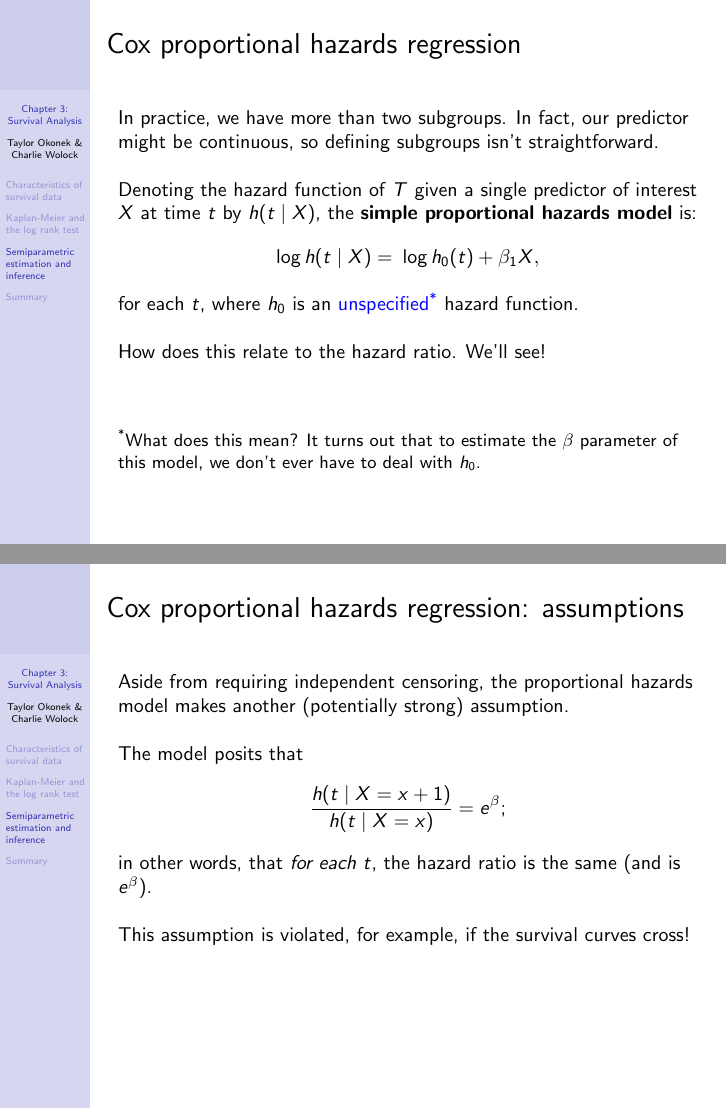
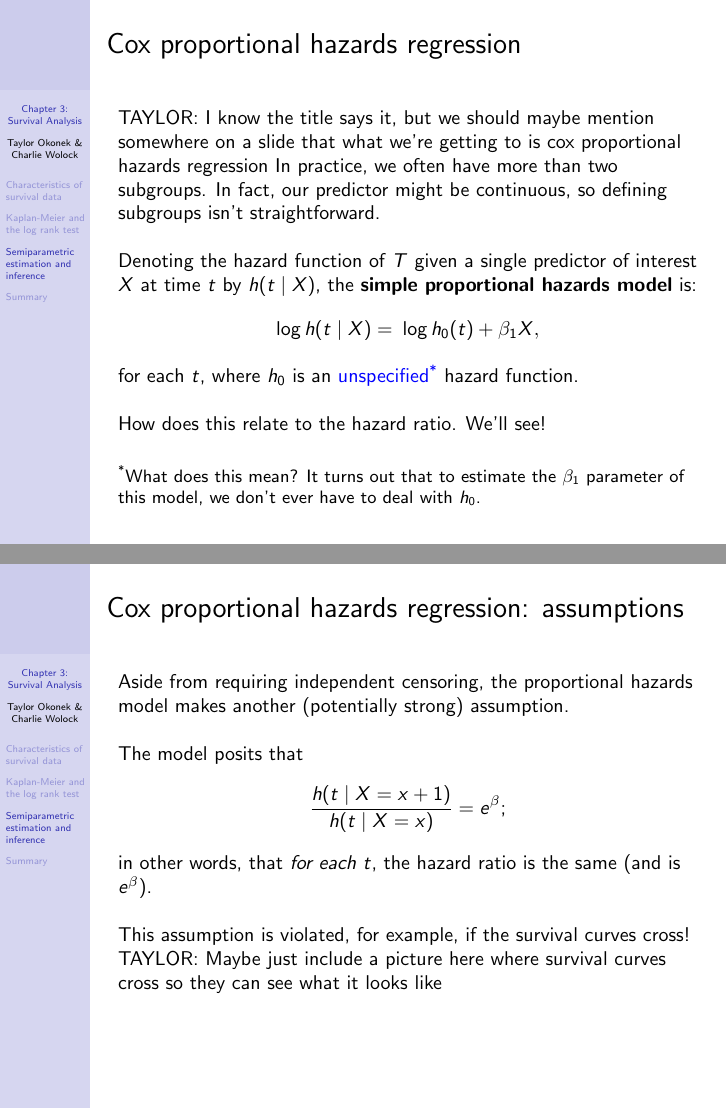
Before and after one commit to cwolock/BIOST311, LaTeX slides (Lectures/Ch3/ch3slides.tex): pages 145 and 168 of 191, joined at a grey line. Compiled offline with pdfLaTeX.

Commit message:
ch3slides comments through pg169

```diff
--- a/Lectures/Ch3/ch3slides.tex
+++ b/Lectures/Ch3/ch3slides.tex
@@ -1156,7 +1156,8 @@ Assume that the subgroups are defined so that subgroup 1 has some exposure that
 
 \begin{frame}
 \frametitle{Cox proportional hazards regression}
-In practice, we have more than two subgroups. In fact, our predictor might be continuous, so defining subgroups isn't straightforward.
+TAYLOR: I know the title says it, but we should maybe mention somewhere on a slide that what we're getting to is cox proportional hazards regression
+In practice, we often have more than two subgroups. In fact, our predictor might be continuous, so defining subgroups isn't straightforward.
 \\ ~\
 
 Denoting the hazard function of $T$ given a single predictor of interest $X$ at time $t$ by $h(t \mid X)$, the \textbf{simple proportional hazards model} is:
@@ -1168,7 +1169,7 @@ for each $t$, where $h_0$ is an \textcolor{blue}{unspecified\textsuperscript{*}}
 
 How does this relate to the hazard ratio. We'll see!
 \vfill
-\small{\textsuperscript{*}What does this mean? It turns out that to estimate the $\beta$ parameter of this model, we don't ever have to deal with $h_0$.}
+\small{\textsuperscript{*}What does this mean? It turns out that to estimate the $\beta_1$ parameter of this model, we don't ever have to deal with $h_0$.}
 \end{frame}
 
 \begin{frame}
@@ -1342,7 +1343,7 @@ The model posits that
 in other words, that \textit{for each $t$}, the hazard ratio is the same (and is $e^{\beta}$).
 \\ ~\
 
-This assumption is violated, for example, if the survival curves cross!
+This assumption is violated, for example, if the survival curves cross! TAYLOR: Maybe just include a picture here where survival curves cross so they can see what it looks like
 \end{frame}
 
 \begin{frame}{Cox proportional hazards regression: assumptions}
```
Also changed, not shown: Lectures/Ch3/ch3slides.tex (8 more changed lines).
